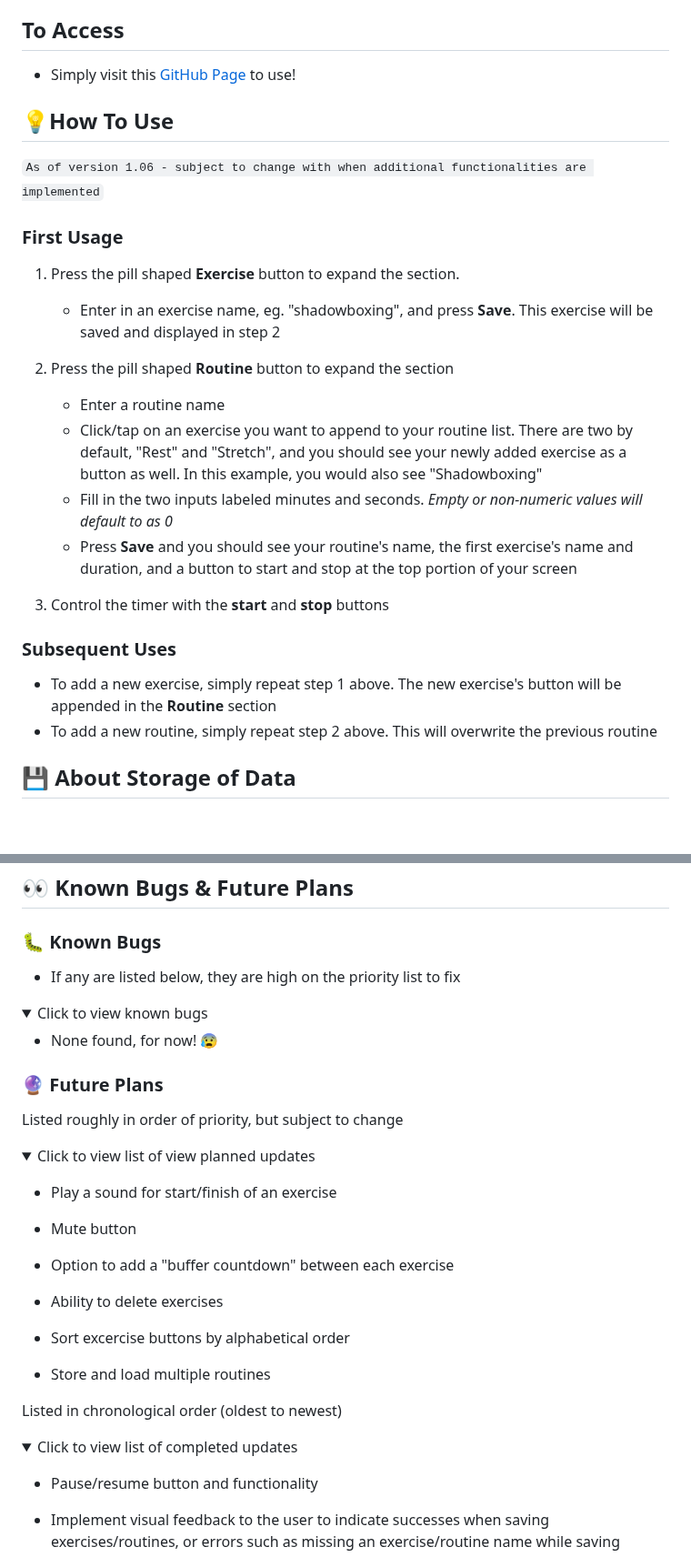
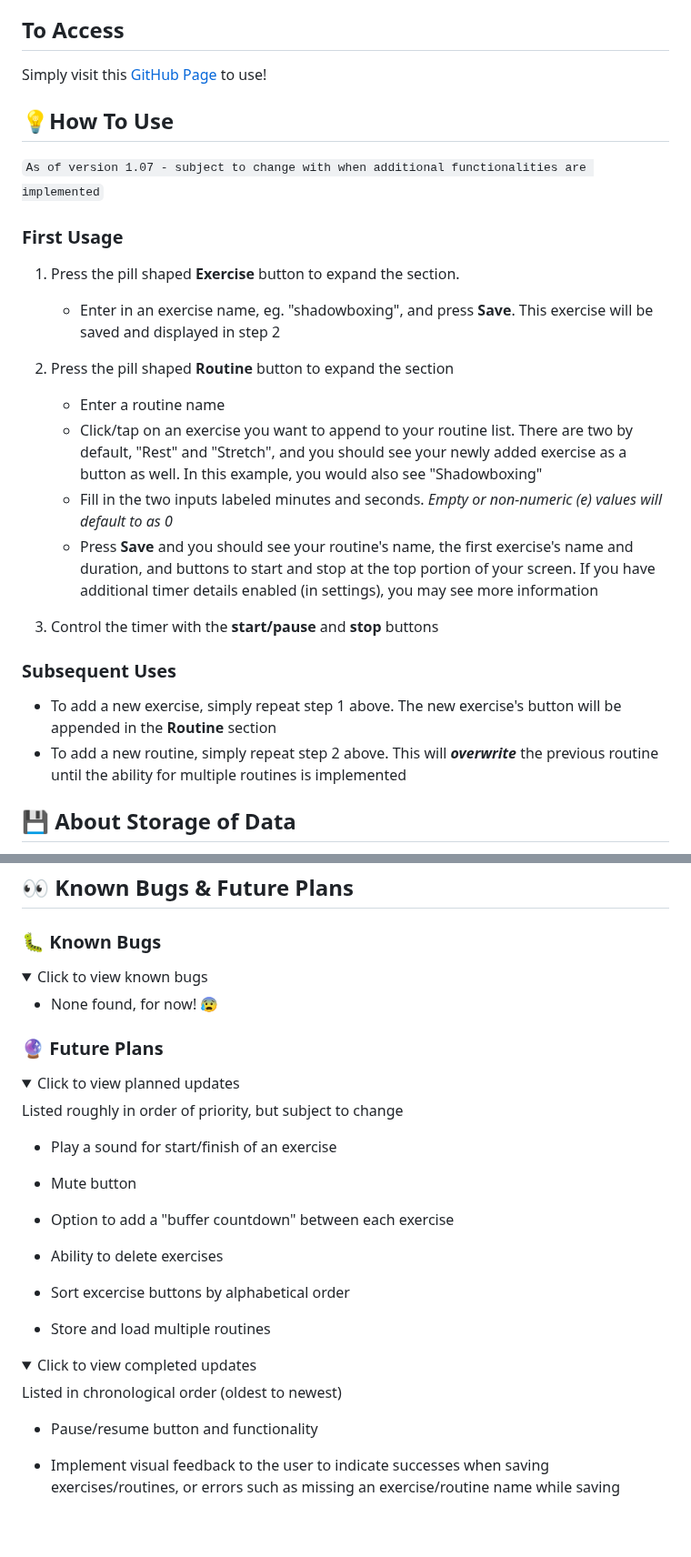
Before and after one commit to sherwin-leung/antifragile, a Markdown page: README.md, 2 parts joined by grey strips. Shown at 91% size. Drawn GitHub-style; folded sections open; blank space fills up the shorter version.

```diff
--- a/README.md
+++ b/README.md
@@ -4,12 +4,12 @@ Antifragile (stylized as "antifragile.") is a simple countdown timer that allows
 
 ## To Access
 
-* Simply visit this [GitHub Page](https://sherwin-leung.github.io/antifragile/) to use!
+Simply visit this [GitHub Page](https://sherwin-leung.github.io/antifragile/) to use!
 
 ## 💡How To Use
 
 `
-As of version 1.06 - subject to change with when additional functionalities are implemented
+As of version 1.07 - subject to change with when additional functionalities are implemented
 `
 
 ### First Usage
@@ -20,15 +20,15 @@ As of version 1.06 - subject to change with when additional functionalities are
 2. Press the pill shaped **Routine** button to expand the section
    * Enter a routine name
    * Click/tap on an exercise you want to append to your routine list. There are two by default, "Rest" and "Stretch", and you should see your newly added exercise as a button as well. In this example, you would also see "Shadowboxing"
-   * Fill in the two inputs labeled minutes and seconds. _Empty or non-numeric values will default to as 0_
-   * Press **Save** and you should see your routine's name, the first exercise's name and duration, and a button to start and stop at the top portion of your screen
+   * Fill in the two inputs labeled minutes and seconds. _Empty or non-numeric (e) values will default to as 0_
+   * Press **Save** and you should see your routine's name, the first exercise's name and duration, and buttons to start and stop at the top portion of your screen. If you have additional timer details enabled (in settings), you may see more information
 
-3. Control the timer with the **start** and **stop** buttons
+3. Control the timer with the **start/pause** and **stop** buttons
 
 ### Subsequent Uses
 
 * To add a new exercise, simply repeat step 1 above. The new exercise's button will be appended in the **Routine** section
-* To add a new routine, simply repeat step 2 above. This will overwrite the previous routine
+* To add a new routine, simply repeat step 2 above. This will _**overwrite**_ the previous routine until the ability for multiple routines is implemented
 
 ## 💾 About Storage of Data
 
@@ -65,8 +65,6 @@ _On desktop, you can delete local storage for a site directly without erasing al
 
 ### 🐛 Known Bugs
 
-* If any are listed below, they are high on the priority list to fix
-
 <details>
 
 <summary>Click to view known bugs</summary>
@@ -77,11 +75,11 @@ _On desktop, you can delete local storage for a site directly without erasing al
 
 ### 🔮 Future Plans
 
-Listed roughly in order of priority, but subject to change
-
 <details>
 
-<summary>Click to view list of view planned updates</summary>
+<summary>Click to view planned updates</summary>
+
+Listed roughly in order of priority, but subject to change
 
 * Play a sound for start/finish of an exercise
 * Mute button
@@ -95,11 +93,11 @@ Listed roughly in order of priority, but subject to change
 
 </details>
 
-Listed in chronological order (oldest to newest)
-
 <details>
 
-<summary>Click to view list of completed updates</summary>
+<summary>Click to view completed updates</summary>
+
+Listed in chronological order (oldest to newest)
 
 * Pause/resume button and functionality
 
```
